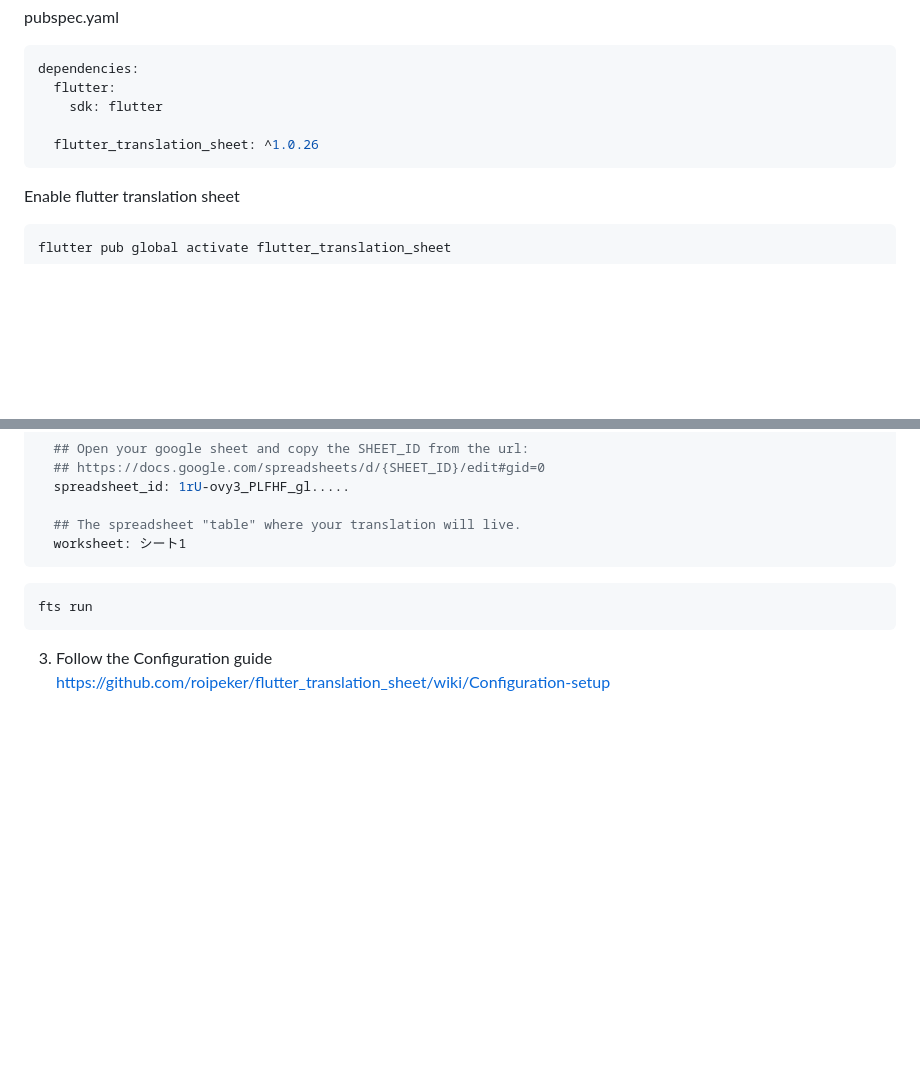
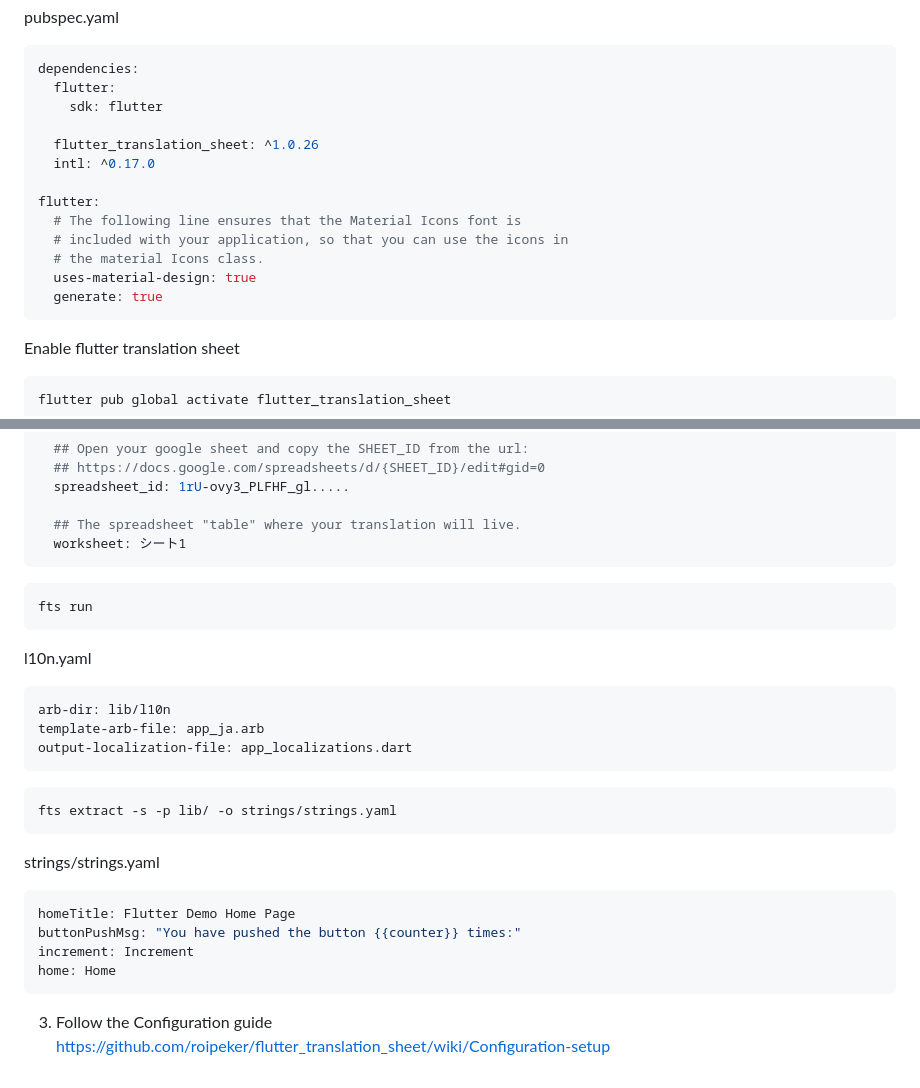
Before and after one commit to YamamotoDesu/flutter_setup, a Markdown page: README.md, 2 parts joined by grey strips. Drawn GitHub-style; blank space fills up the shorter version.

````diff
--- a/README.md
+++ b/README.md
@@ -424,6 +424,14 @@ dependencies:
     sdk: flutter
 
   flutter_translation_sheet: ^1.0.26
+  intl: ^0.17.0
+
+flutter:
+  # The following line ensures that the Material Icons font is
+  # included with your application, so that you can use the icons in
+  # the material Icons class.
+  uses-material-design: true
+  generate: true
 ```
 
 Enable flutter translation sheet
@@ -464,5 +472,24 @@ gsheets:
 fts run
 ```
 
+l10n.yaml
+```yaml
+arb-dir: lib/l10n
+template-arb-file: app_ja.arb
+output-localization-file: app_localizations.dart
+```
+
+```
+fts extract -s -p lib/ -o strings/strings.yaml
+```
+
+strings/strings.yaml
+```yaml
+homeTitle: Flutter Demo Home Page
+buttonPushMsg: "You have pushed the button {{counter}} times:"
+increment: Increment
+home: Home
+```
+
 3. Follow the Configuration guide
 https://github.com/roipeker/flutter_translation_sheet/wiki/Configuration-setup
````
